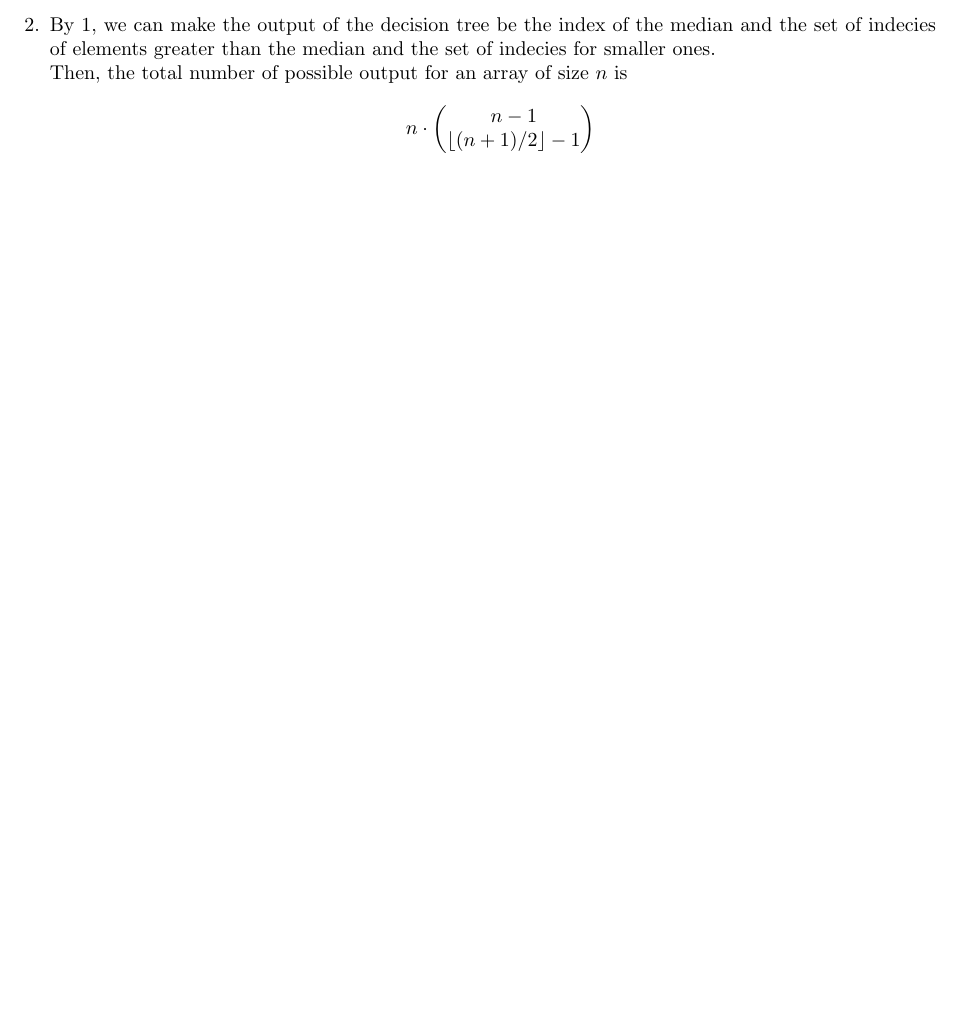
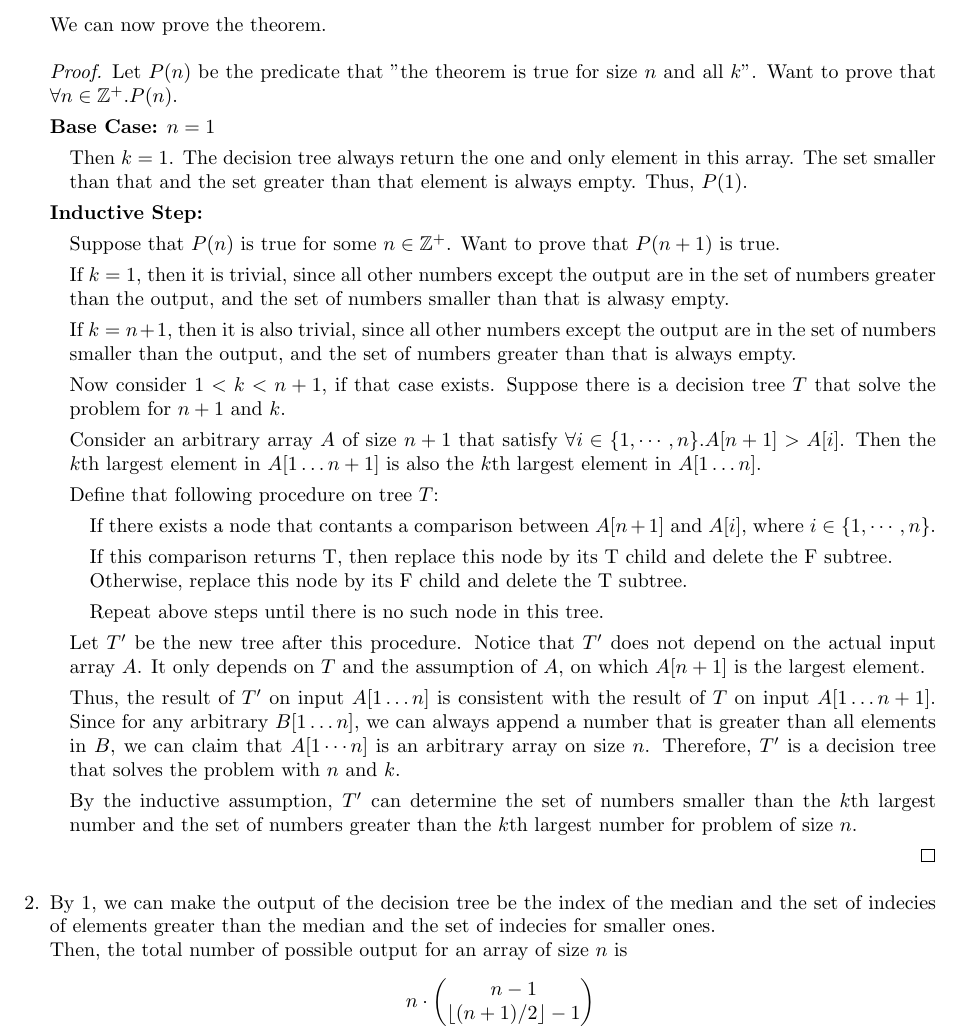
Before and after one commit to EX-S/CSC265_TEX, a LaTeX problem sheet (csc265_assignment6.tex): part of page 2 of 2 before the commit and part of page 2 of 3 after it, cut at the place of the change, the shorter picture padded with empty space. Compiled offline with pdfLaTeX.

Commit message:
a6q1 induction

```diff
--- a/csc265_assignment6.tex
+++ b/csc265_assignment6.tex
@@ -112,7 +112,68 @@ The median of a set of numbers is the element with rank $\lfloor (n+1)/2 \rfloor
 	Use similar approach as the lemma, not stating here.
 	\end{proof}
 
+	We can now prove the theorem.
+	\begin{proof}
+	Let $P(n)$ be the predicate that "the theorem is true for size $n$ and all $k$".
+	Want to prove that $\forall n \in \mathbb{Z}^+. P(n)$.
 
+	\textbf{Base Case:} $n=1$
+	\begin{addmargin}[1em]{0em}
+		Then $k=1$.
+		The decision tree always return the one and only element in this array.
+		The set smaller than that and the set greater than that element is always empty.
+		Thus, $P(1)$.
+	\end{addmargin}
+
+	\textbf{Inductive Step:}
+	\begin{addmargin}[1em]{0em}
+		Suppose that $P(n)$ is true for some $n \in \mathbb{Z}^+$.
+		Want to prove that $P(n+1)$ is true.
+
+		If $k = 1$, then it is trivial,
+		since all other numbers except the output are in the set of numbers greater than the output,
+		and the set of numbers smaller than that is alwasy empty.
+
+		If $k = n+1$, then it is also trivial,
+		since all other numbers except the output are in the set of numbers smaller than the output,
+		and the set of numbers greater than that is always empty.
+
+		Now consider $1 < k < n+1$, if that case exists.
+		Suppose there is a decision tree $T$ that solve the problem for $n+1$ and $k$.
+
+		Consider an arbitrary array $A$ of size $n+1$ that satisfy $\forall i \in \{1, \cdots, n\}. A[n+1] > A[i]$.
+		Then the $k$th largest element in $A[1 \ldots n+1]$ is also
+		the $k$th largest element in $A[1 \ldots n]$.
+
+		Define that following procedure on tree $T$:
+		\begin{addmargin}[1em]{0em}
+			If there exists a node that contants a comparison between $A[n+1]$ and $A[i]$,
+			where $i \in \{1, \cdots, n\}$.
+
+			If this comparison returns T, then replace this node by its T child and delete the F subtree. \\
+			Otherwise, replace this node by its F child and delete the T subtree.
+
+			Repeat above steps until there is no such node in this tree.
+		\end{addmargin}
+
+		Let $T'$ be the new tree after this procedure.
+		Notice that $T'$ does not depend on the actual input array $A$.
+		It only depends on $T$ and the assumption of $A$, on which $A[n+1]$ is the largest element.
+
+		Thus, the result of $T'$ on input $A[1 \ldots n]$ is consistent with the result of $T$ on input $A[1 \ldots n+1]$.
+		Since for any arbitrary $B[1 \ldots n]$, we can always append a number that is greater than
+		all elements in $B$, we can claim that $A[1 \cdots n]$ is an arbitrary array on size $n$.
+		Therefore, $T'$ is a decision tree that solves the problem with $n$ and $k$.
+
+		By the inductive assumption, $T'$ can determine the set of numbers smaller than the $k$th largest number
+		and the set of numbers greater than the $k$th largest number for problem of size $n$.
+
+
+
+
+	\end{addmargin}
+
+	\end{proof}
 
 
 
```
